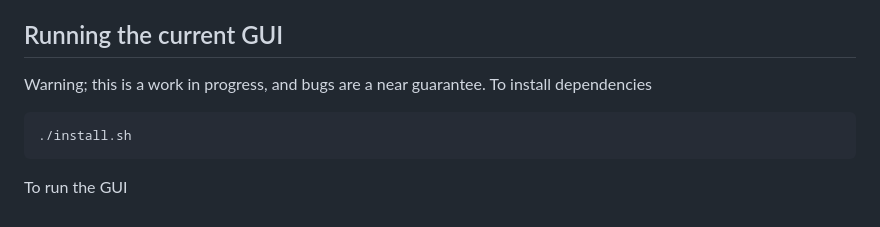
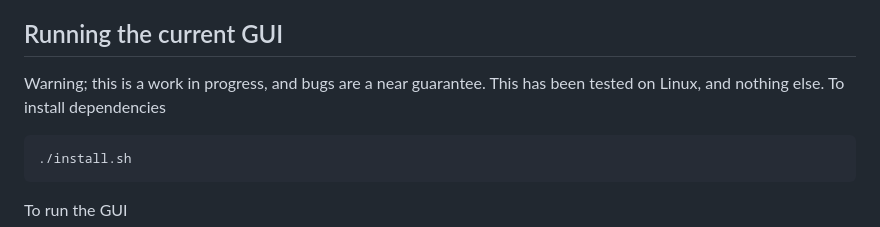
Before and after one commit to cbennington852/ScikitGrow, a Markdown page: readme.md, the part around the change. GitHub-like rendering.

````diff
--- a/readme.md
+++ b/readme.md
@@ -43,7 +43,7 @@ Currently, there is still a lot to work on for this application, most of the cor
 ![blocks v python](images/full_app.png "Optional title text")
 *Pre-UI/UX redesign Fall 2025*
 ## Running the current GUI
-Warning; this is a work in progress, and bugs are a near guarantee.
+Warning; this is a work in progress, and bugs are a near guarantee. This has been tested on Linux, and nothing else.
 To install dependencies
 ```
 ./install.sh
````
